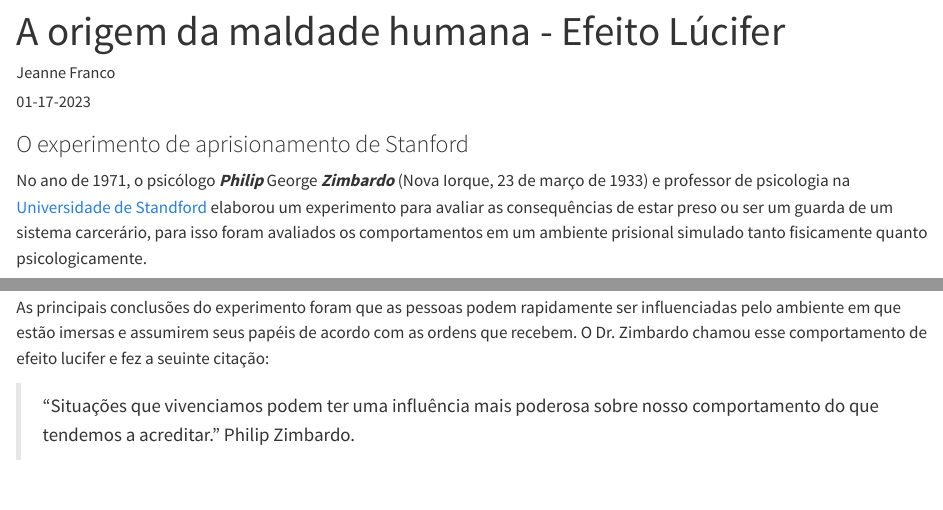
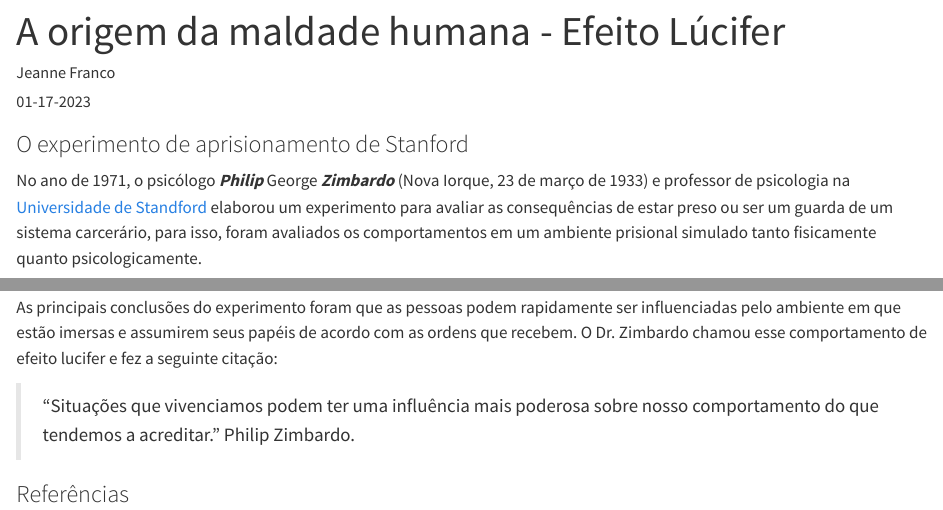
Before and after one commit to francojra/meu_blog_com_quarto, a Quarto document (psicologia.qmd): the page in a window 1100 px wide, from its top, and a second part further down, joined at a grey line. Rendered offline with R 4.5, knitr and Pandoc in place of Quarto, with nearby package versions.

Commit message:
Add files via upload

```diff
--- a/psicologia.qmd
+++ b/psicologia.qmd
@@ -38,6 +38,8 @@ Diversas pesquisas, artigos e livros foram publicados após o experimento, entre
 
 [![Livro do autor Philip Zimbardo.](images/51QBZTuIyuL._SX334_BO1,204,203,200_.jpg){fig-align="center"}](https://www.amazon.com.br/efeito-L%C3%BAcifer-Como-pessoas-tornam/dp/8501082198)
 
-As principais conclusões do experimento foram que as pessoas podem rapidamente ser influenciadas pelo ambiente em que estão imersas e assumirem seus papéis de acordo com as ordens que recebem. O Dr. Zimbardo chamou esse comportamento de efeito lucifer e fez a seuinte citação:
+As principais conclusões do experimento foram que as pessoas podem rapidamente ser influenciadas pelo ambiente em que estão imersas e assumirem seus papéis de acordo com as ordens que recebem. O Dr. Zimbardo chamou esse comportamento de efeito lucifer e fez a seguinte citação:
 
 > "Situações que vivenciamos podem ter uma influência mais poderosa sobre nosso comportamento do que tendemos a acreditar." Philip Zimbardo.
+
+### Referências
```
Also changed, not shown: psicologia.qmd (2 more changed lines).
